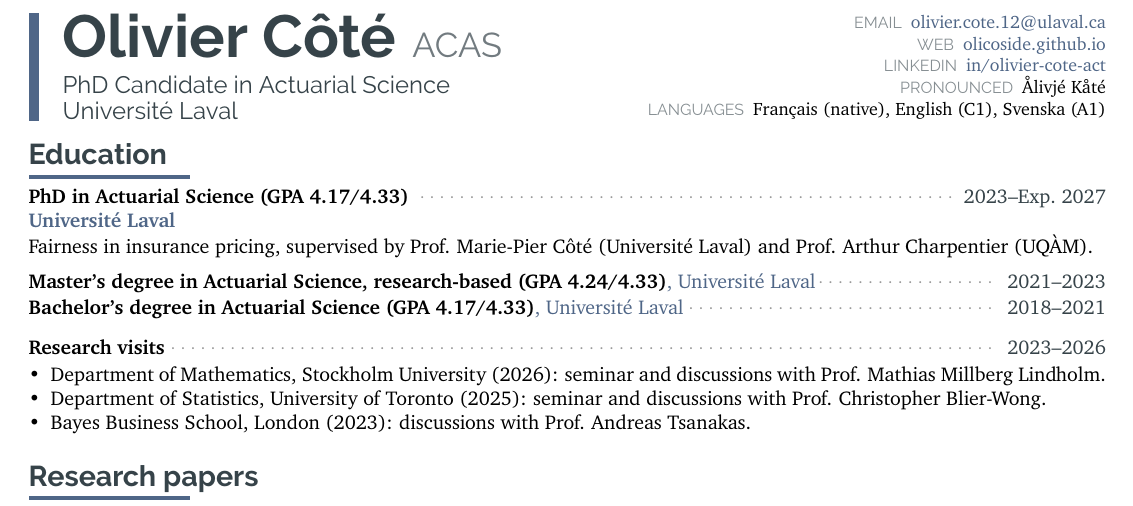
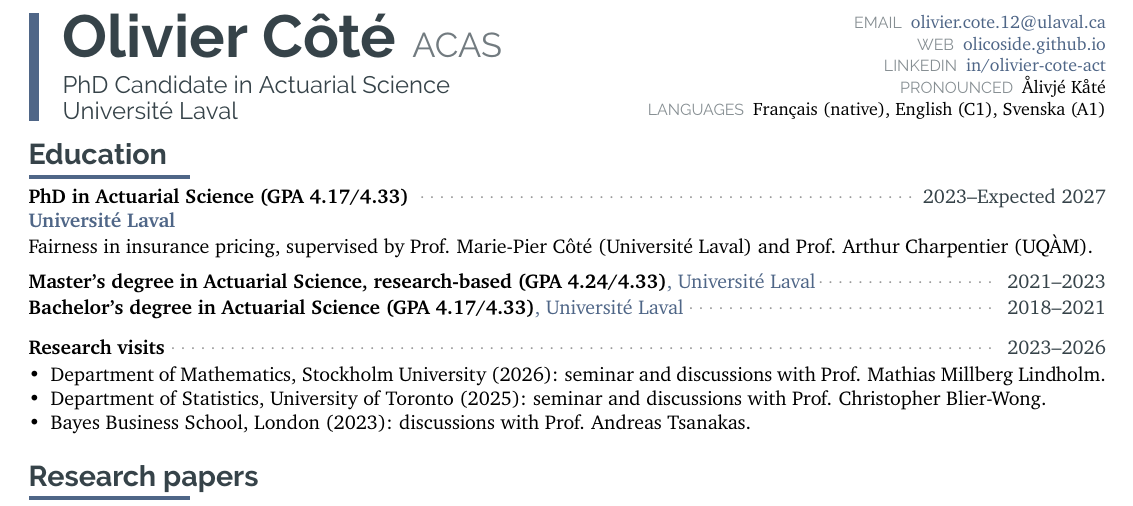
Before and after one commit to OliCoSide/olicoside.github.io, a LaTeX CV (files/cv-src/CV_latex_OC_20210914.tex): part of page 1 of 4, cut so that both start at the same text. Compiled offline with pdfLaTeX.

Commit message:
CV: PhD dated 2023-Expected 2027
Co-Authored-By: Claude Opus 5.5 <noreply@anthropic.com>
Claude-Session: https://claude.ai/code/session_0136nmon4UgyaWPYgQmyZ3gx

```diff
--- a/files/cv-src/CV_latex_OC_20210914.tex
+++ b/files/cv-src/CV_latex_OC_20210914.tex
@@ -481,7 +481,7 @@
 % }{}{}{}
 
 \cvevent
-{2023--Exp.\ 2027}
+{2023--Expected 2027}
 {PhD in Actuarial Science (GPA 4.17/4.33)}
 {Université Laval}
 {Fairness in insurance pricing, supervised by Prof. Marie-Pier Côté (Université Laval) and Prof. Arthur Charpentier (UQÀM).}{}{}{}
```
Also changed, not shown: _pages/cv.md (+1 -1 lines), files/CV_OlivierCote_ENG_prod.pdf, files/archive/CV_OlivierCote_ENG_2026-10-15zv.pdf (added).
